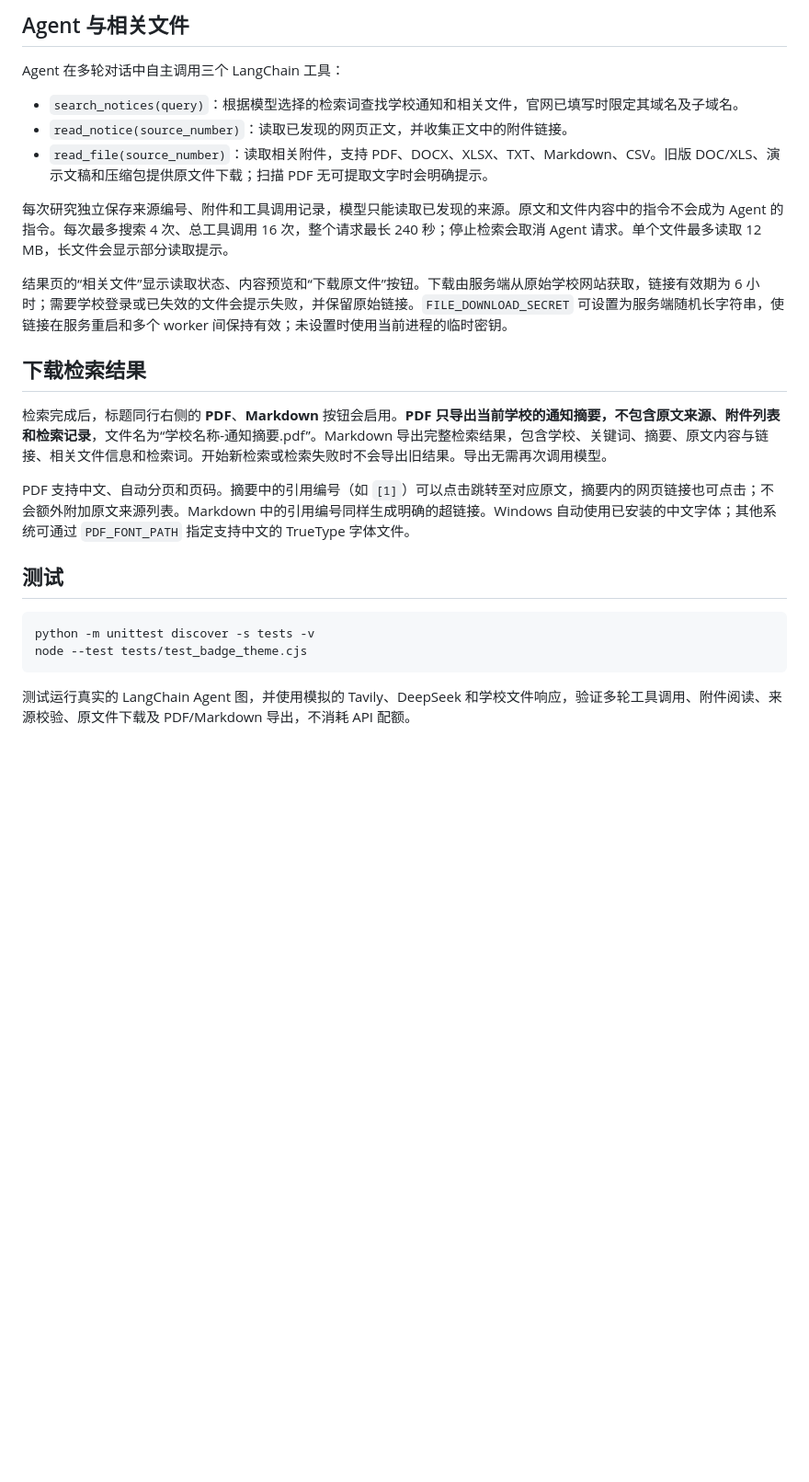
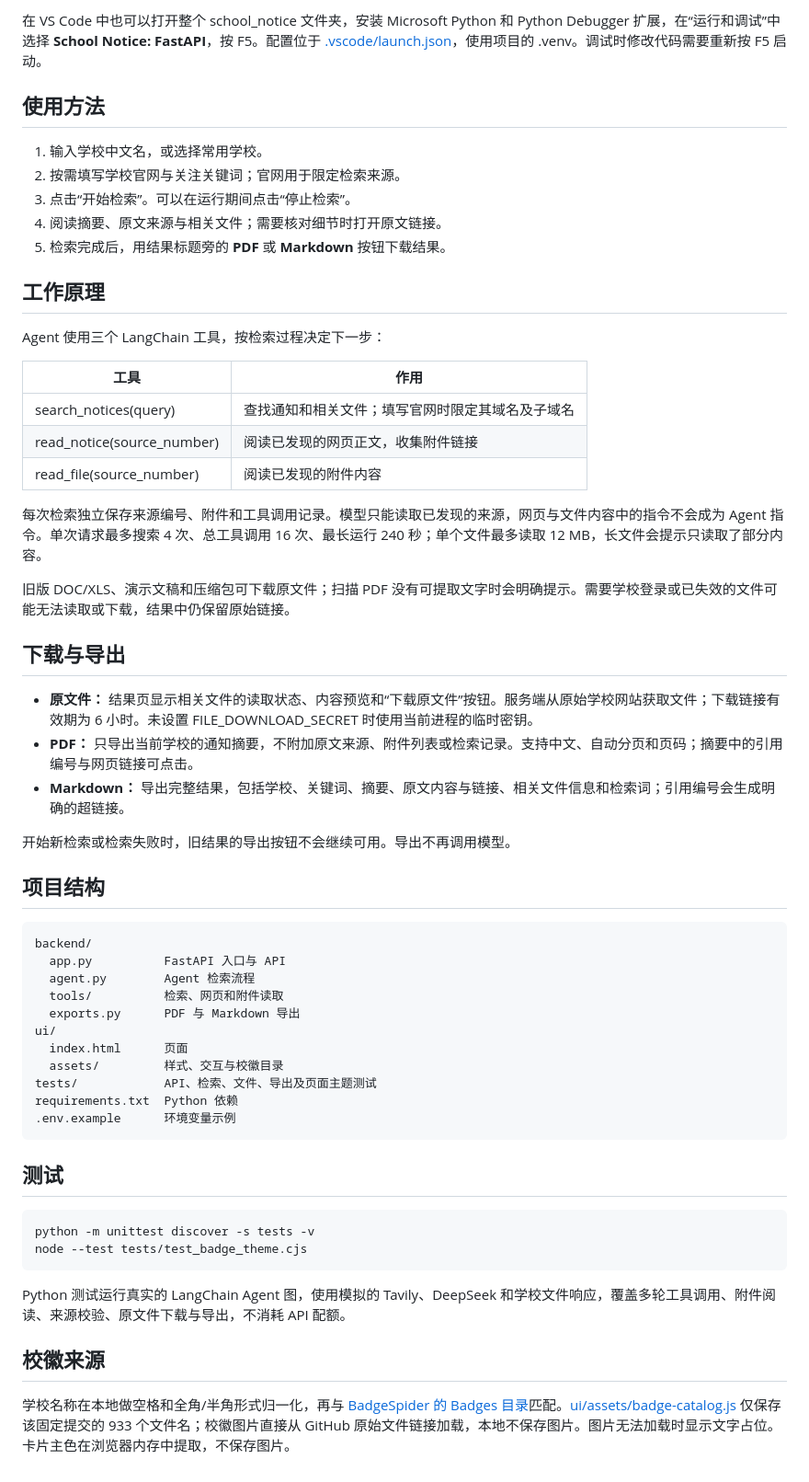
Before and after one commit to xiaoshanyuzijiang/campus-search, a Markdown page: README.md, the part around one of its changes. Shown at 92% size. Rendered like a GitHub page; blank space fills up the shorter version.

````diff
--- a/README.md
+++ b/README.md
@@ -24,27 +82,61 @@ Copy-Item .env.example .env
 
-## Agent 与相关文件
+在 VS Code 中也可以打开整个 school_notice 文件夹，安装 Microsoft Python 和 Python Debugger 扩展，在“运行和调试”中选择 **School Notice: FastAPI**，按 F5。配置位于 [.vscode/launch.json](./.vscode/launch.json)，使用项目的 .venv。调试时修改代码需要重新按 F5 启动。
 
-Agent 在多轮对话中自主调用三个 LangChain 工具：
+## 使用方法
 
-- `search_notices(query)`：根据模型选择的检索词查找学校通知和相关文件，官网已填写时限定其域名及子域名。
-- `read_notice(source_number)`：读取已发现的网页正文，并收集正文中的附件链接。
-- `read_file(source_number)`：读取相关附件，支持 PDF、DOCX、XLSX、TXT、Markdown、CSV。旧版 DOC/XLS、演示文稿和压缩包提供原文件下载；扫描 PDF 无可提取文字时会明确提示。
+1. 输入学校中文名，或选择常用学校。
+2. 按需填写学校官网与关注关键词；官网用于限定检索来源。
+3. 点击“开始检索”。可以在运行期间点击“停止检索”。
+4. 阅读摘要、原文来源与相关文件；需要核对细节时打开原文链接。
+5. 检索完成后，用结果标题旁的 **PDF** 或 **Markdown** 按钮下载结果。
 
-每次研究独立保存来源编号、附件和工具调用记录，模型只能读取已发现的来源。原文和文件内容中的指令不会成为 Agent 的指令。每次最多搜索 4 次、总工具调用 16 次，整个请求最长 240 秒；停止检索会取消 Agent 请求。单个文件最多读取 12 MB，长文件会显示部分读取提示。
+## 工作原理
 
-结果页的“相关文件”显示读取状态、内容预览和“下载原文件”按钮。下载由服务端从原始学校网站获取，链接有效期为 6 小时；需要学校登录或已失效的文件会提示失败，并保留原始链接。`FILE_DOWNLOAD_SECRET` 可设置为服务端随机长字符串，使链接在服务重启和多个 worker 间保持有效；未设置时使用当前进程的临时密钥。
+Agent 使用三个 LangChain 工具，按检索过程决定下一步：
 
-## 下载检索结果
+| 工具 | 作用 |
+| --- | --- |
+| search_notices(query) | 查找通知和相关文件；填写官网时限定其域名及子域名 |
+| read_notice(source_number) | 阅读已发现的网页正文，收集附件链接 |
+| read_file(source_number) | 阅读已发现的附件内容 |
 
-检索完成后，标题同行右侧的 **PDF**、**Markdown** 按钮会启用。**PDF 只导出当前学校的通知摘要，不包含原文来源、附件列表和检索记录**，文件名为“学校名称-通知摘要.pdf”。Markdown 导出完整检索结果，包含学校、关键词、摘要、原文内容与链接、相关文件信息和检索词。开始新检索或检索失败时不会导出旧结果。导出无需再次调用模型。
+每次检索独立保存来源编号、附件和工具调用记录。模型只能读取已发现的来源，网页与文件内容中的指令不会成为 Agent 指令。单次请求最多搜索 4 次、总工具调用 16 次、最长运行 240 秒；单个文件最多读取 12 MB，长文件会提示只读取了部分内容。
 
-PDF 支持中文、自动分页和页码。摘要中的引用编号（如 `[1]`）可以点击跳转至对应原文，摘要内的网页链接也可点击；不会额外附加原文来源列表。Markdown 中的引用编号同样生成明确的超链接。Windows 自动使用已安装的中文字体；其他系统可通过 `PDF_FONT_PATH` 指定支持中文的 TrueType 字体文件。
+旧版 DOC/XLS、演示文稿和压缩包可下载原文件；扫描 PDF 没有可提取文字时会明确提示。需要学校登录或已失效的文件可能无法读取或下载，结果中仍保留原始链接。
+
+## 下载与导出
+
+- **原文件：** 结果页显示相关文件的读取状态、内容预览和“下载原文件”按钮。服务端从原始学校网站获取文件；下载链接有效期为 6 小时。未设置 FILE_DOWNLOAD_SECRET 时使用当前进程的临时密钥。
+- **PDF：** 只导出当前学校的通知摘要，不附加原文来源、附件列表或检索记录。支持中文、自动分页和页码；摘要中的引用编号与网页链接可点击。
+- **Markdown：** 导出完整结果，包括学校、关键词、摘要、原文内容与链接、相关文件信息和检索词；引用编号会生成明确的超链接。
+
+开始新检索或检索失败时，旧结果的导出按钮不会继续可用。导出不再调用模型。
+
+## 项目结构
+
+~~~text
+backend/
+  app.py          FastAPI 入口与 API
+  agent.py        Agent 检索流程
+  tools/          检索、网页和附件读取
+  exports.py      PDF 与 Markdown 导出
+ui/
+  index.html      页面
+  assets/         样式、交互与校徽目录
+tests/            API、检索、文件、导出及页面主题测试
+requirements.txt  Python 依赖
+.env.example      环境变量示例
+~~~
 
 ## 测试
 
-```powershell
+~~~powershell
 python -m unittest discover -s tests -v
 node --test tests/test_badge_theme.cjs
-```
+~~~
 
-测试运行真实的 LangChain Agent 图，并使用模拟的 Tavily、DeepSeek 和学校文件响应，验证多轮工具调用、附件阅读、来源校验、原文件下载及 PDF/Markdown 导出，不消耗 API 配额。
+Python 测试运行真实的 LangChain Agent 图，使用模拟的 Tavily、DeepSeek 和学校文件响应，覆盖多轮工具调用、附件阅读、来源校验、原文件下载与导出，不消耗 API 配额。
+
+## 校徽来源
+
+学校名称在本地做空格和全角/半角形式归一化，再与 [BadgeSpider 的 Badges 目录](https://github.com/863379105/BadgeSpider/tree/64b499a558c397ca1488ec6bb5d727800040bbd4/Badges)匹配。[ui/assets/badge-catalog.js](./ui/assets/badge-catalog.js) 仅保存该固定提交的 933 个文件名；校徽图片直接从 GitHub 原始文件链接加载，本地不保存图片。图片无法加载时显示文字占位。卡片主色在浏览器内存中提取，不保存图片。
````
Also changed, not shown: other parts of README.md (+69 -11 lines).
